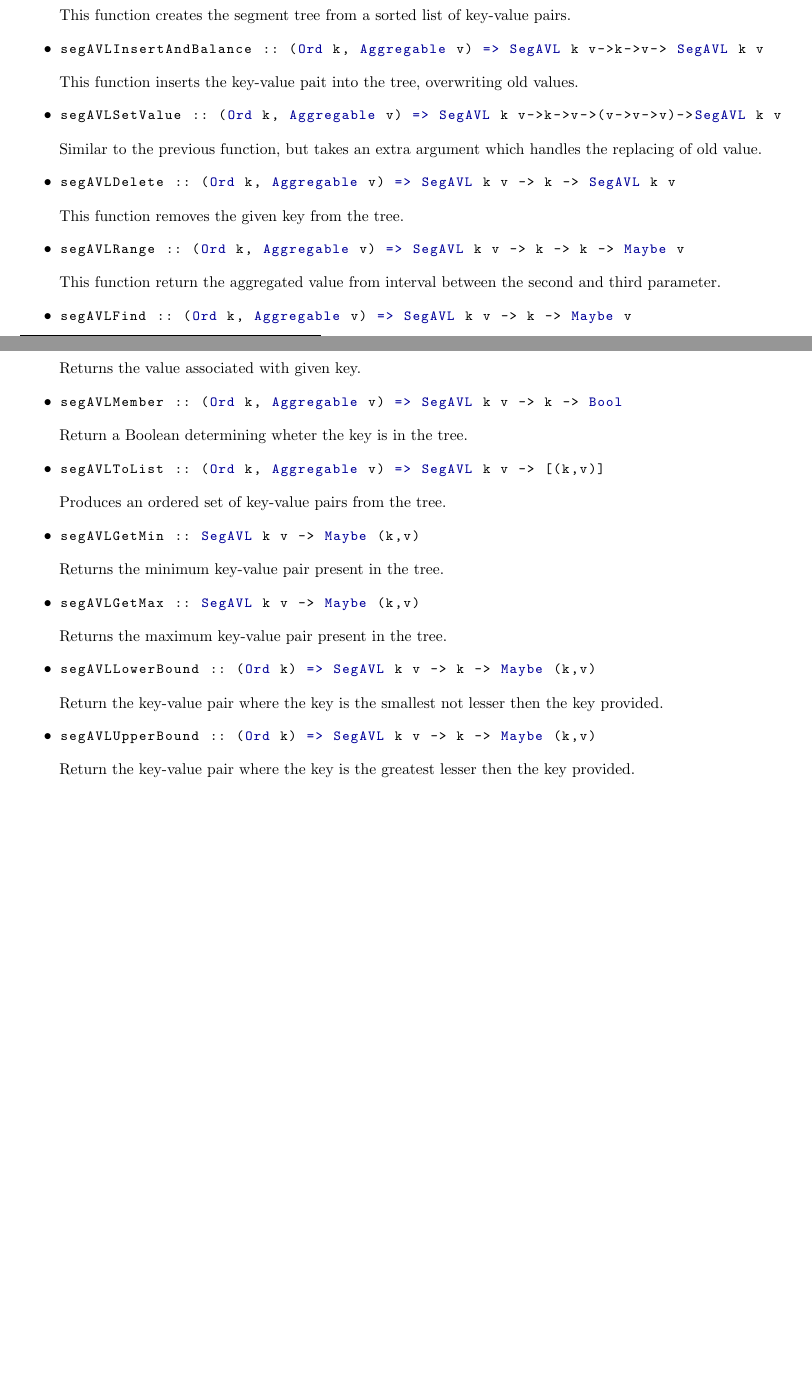
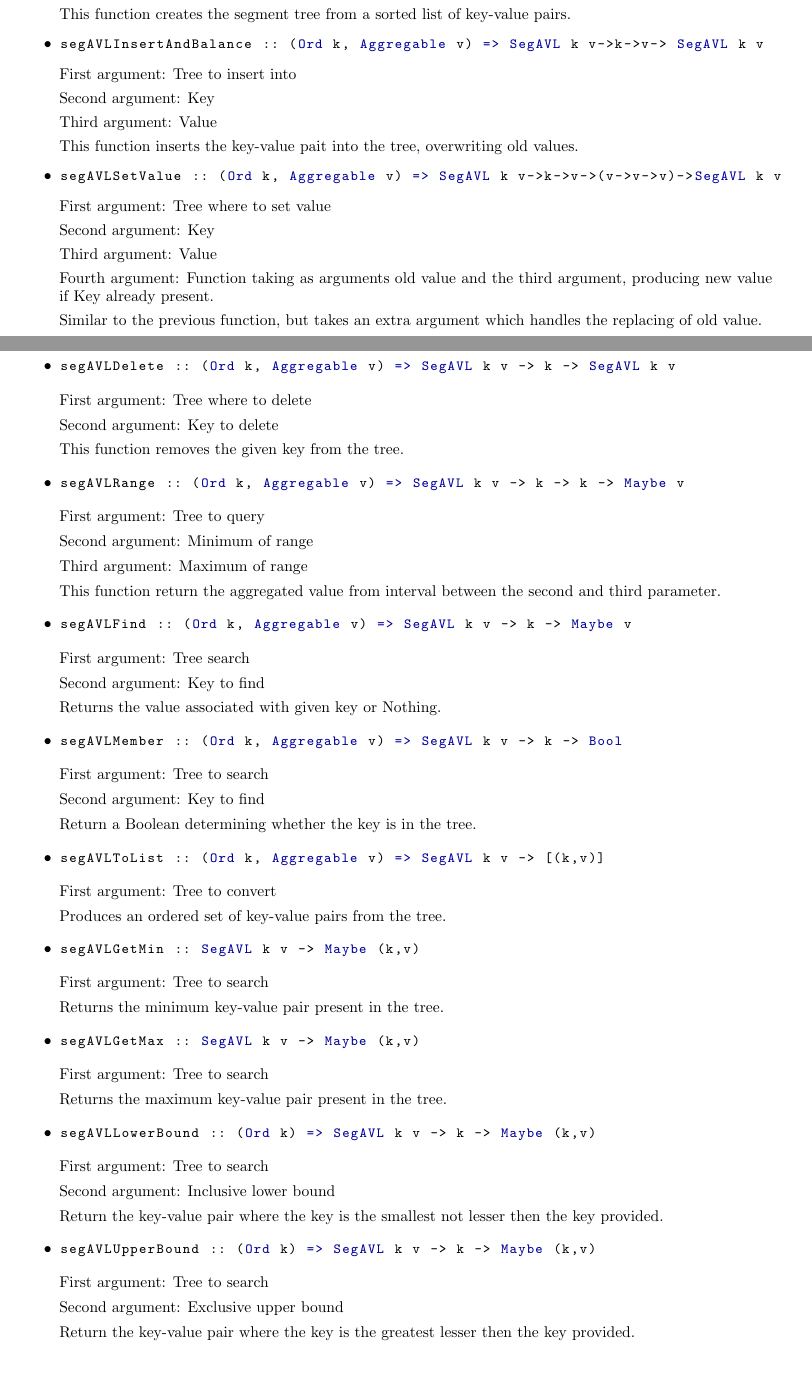
Before and after one commit to jiri-skrobanek/SegAVL, a LaTeX document (doc/doc.tex): two parts of pages 1 and 2 of 2, joined at a grey line, cut so that both start at the same text. Compiled offline with pdfLaTeX.

Commit message:
updated doc

```diff
--- a/doc/doc.tex
+++ b/doc/doc.tex
@@ -46,50 +46,108 @@ data SegAVL k v
 \item \begin{lstlisting}
 segAVLBuildFromList :: (Ord k, Aggregable v) => [(k,v)] -> SegAVL k v
 \end{lstlisting}
+First argument: Sorted list of key-value pairs.
+
 This function creates the segment tree from a sorted list of key-value pairs.
 \item \begin{lstlisting}
 segAVLInsertAndBalance :: (Ord k, Aggregable v) => SegAVL k v->k->v-> SegAVL k v
 \end{lstlisting}
+First argument: Tree to insert into
+
+Second argument: Key
+
+Third argument: Value
+
 This function inserts the key-value pait into the tree, overwriting old values.
 \item \begin{lstlisting}
 segAVLSetValue :: (Ord k, Aggregable v) => SegAVL k v->k->v->(v->v->v)->SegAVL k v
 \end{lstlisting}
+
+First argument: Tree where to set value
+
+Second argument: Key
+
+Third argument: Value
+
+Fourth argument: Function taking as arguments old value and the third argument, producing new value if Key already present.
+
 Similar to the previous function, but takes an extra argument which handles the replacing of old value.
 \item \begin{lstlisting}
 segAVLDelete :: (Ord k, Aggregable v) => SegAVL k v -> k -> SegAVL k v
 \end{lstlisting}
+
+First argument: Tree where to delete
+
+Second argument: Key to delete
+
 This function removes the given key from the tree.
 \item \begin{lstlisting}
 segAVLRange :: (Ord k, Aggregable v) => SegAVL k v -> k -> k -> Maybe v
 \end{lstlisting}
+
+First argument: Tree to query
+
+Second argument: Minimum of range
+
+Third argument: Maximum of range
+
 This function return the aggregated value from interval between the second and third parameter.
 \item \begin{lstlisting}
 segAVLFind :: (Ord k, Aggregable v) => SegAVL k v -> k -> Maybe v
 \end{lstlisting}
-Returns the value associated with given key.
+
+First argument: Tree search
+
+Second argument: Key to find
+
+Returns the value associated with given key or Nothing.
 \item \begin{lstlisting}
 segAVLMember :: (Ord k, Aggregable v) => SegAVL k v -> k -> Bool
 \end{lstlisting}
-Return a Boolean determining wheter the key is in the tree.
+
+First argument: Tree to search
+
+Second argument: Key to find
+
+Return a Boolean determining whether the key is in the tree.
 \item \begin{lstlisting}
 segAVLToList :: (Ord k, Aggregable v) => SegAVL k v -> [(k,v)]
 \end{lstlisting}
+
+First argument: Tree to convert
+
 Produces an ordered set of key-value pairs from the tree.
 \item \begin{lstlisting}
 segAVLGetMin :: SegAVL k v -> Maybe (k,v)
 \end{lstlisting}
+
+First argument: Tree to search
+
 Returns the minimum key-value pair present in the tree.
 \item \begin{lstlisting}
 segAVLGetMax :: SegAVL k v -> Maybe (k,v)
 \end{lstlisting}
+
+First argument: Tree to search
+
 Returns the maximum key-value pair present in the tree.
 \item \begin{lstlisting}
 segAVLLowerBound :: (Ord k) => SegAVL k v -> k -> Maybe (k,v)
 \end{lstlisting}
+
+First argument: Tree to search
+
+Second argument: Inclusive lower bound
+
 Return the key-value pair where the key is the smallest not lesser then the key provided.
 \item \begin{lstlisting}
 segAVLUpperBound :: (Ord k) => SegAVL k v -> k -> Maybe (k,v)
 \end{lstlisting}
+
+First argument: Tree to search
+
+Second argument: Exclusive upper bound
+
 Return the key-value pair where the key is the greatest lesser then the key provided.
 \end{itemize}
 \end{document}
```
Also changed, not shown: doc/doc.pdf, doc/doc.tex (4 more changed lines).
